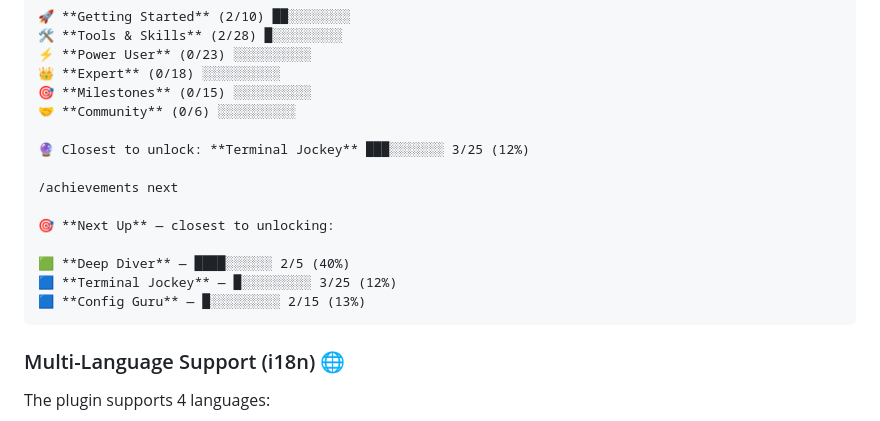
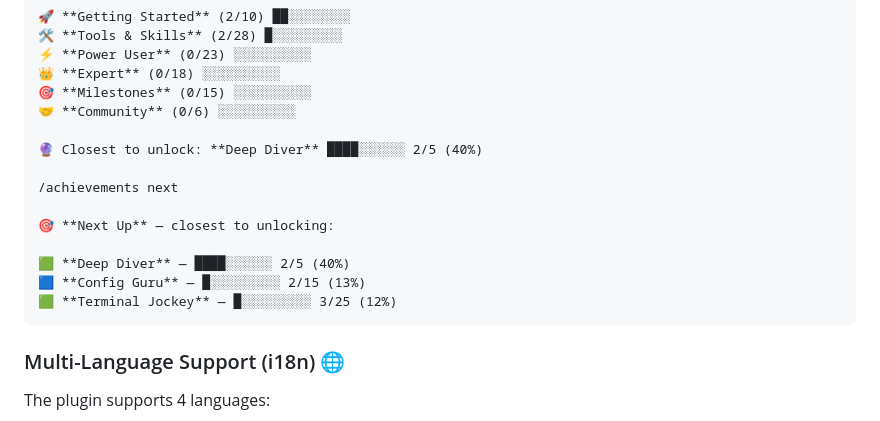
Before and after one commit to omiinaya/hermes-achievements-plugin, a Markdown page: README.md, the part around the change. Drawn GitHub-style.

Commit message:
docs: fix README example — closest-to-unlock hint must match next-up order

````diff
--- a/README.md
+++ b/README.md
@@ -72,15 +72,15 @@ Notifications are rarity-colored Discord embeds (gray → gold) posted asynchron
 🎯 **Milestones** (0/15) ░░░░░░░░░░
 🤝 **Community** (0/6) ░░░░░░░░░░
 
-🔮 Closest to unlock: **Terminal Jockey** ███░░░░░░░ 3/25 (12%)
+🔮 Closest to unlock: **Deep Diver** ████░░░░░░ 2/5 (40%)
 
 /achievements next
 
 🎯 **Next Up** — closest to unlocking:
 
 🟩 **Deep Diver** — ████░░░░░░ 2/5 (40%)
-🟦 **Terminal Jockey** — █░░░░░░░░░ 3/25 (12%)
 🟦 **Config Guru** — █░░░░░░░░░ 2/15 (13%)
+🟩 **Terminal Jockey** — █░░░░░░░░░ 3/25 (12%)
 ```
 
 ### Multi-Language Support (i18n) 🌐
````
